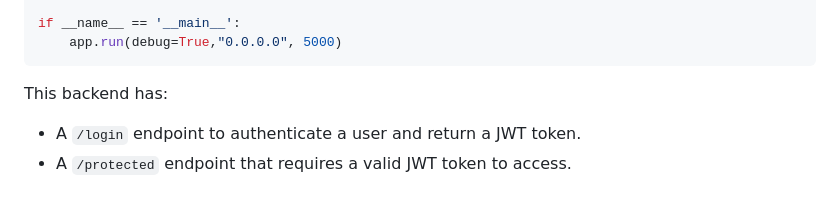
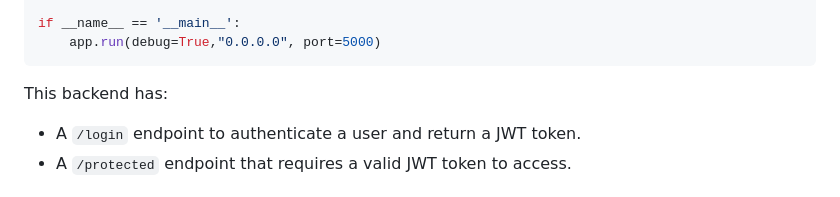
Before and after one commit to trumanng10/MAPI2024, a Markdown page: Day3/lab 2/lab2_jwt.md, the part around the change. GitHub-like rendering.

````diff
--- a/Day3/lab 2/lab2_jwt.md
+++ b/Day3/lab 2/lab2_jwt.md
@@ -51,7 +51,7 @@ def protected():
     return jsonify(logged_in_as=current_user), 200
 
 if __name__ == '__main__':
-    app.run(debug=True,"0.0.0.0", 5000)
+    app.run(debug=True,"0.0.0.0", port=5000)
 ```
 
 This backend has:
````
